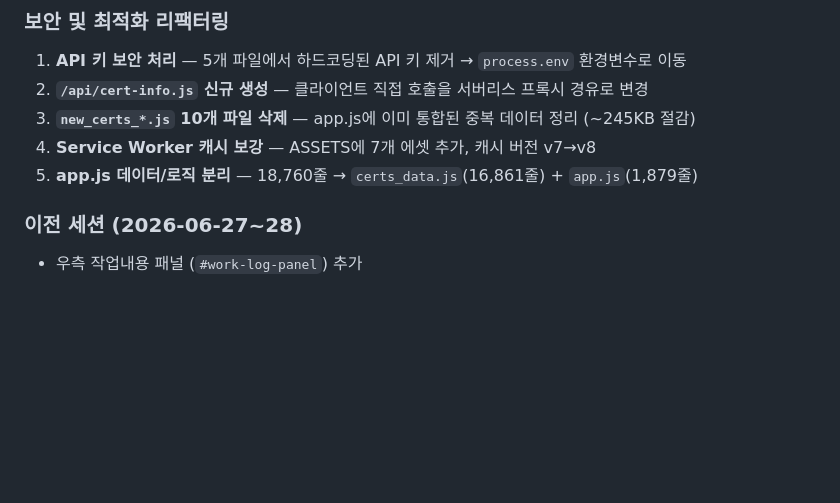
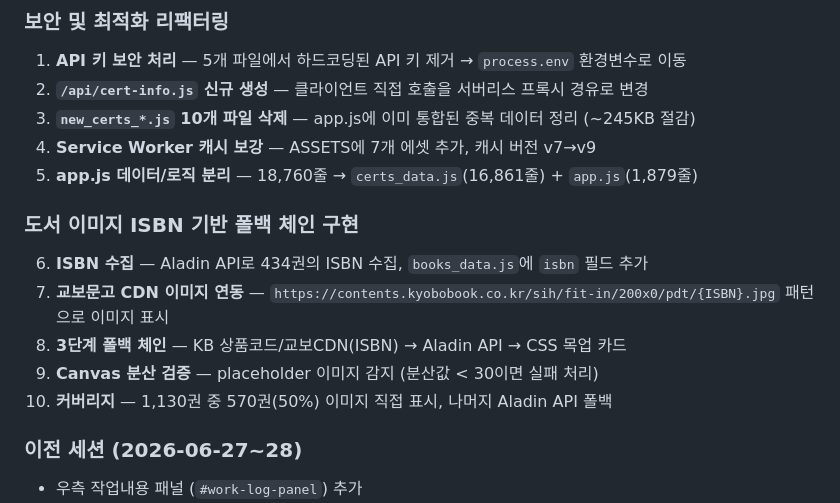
Before and after one commit to hcday84/industrial-safety-dashboard-26.6.7-, a Markdown page: task.md, the part around the change. GitHub-like rendering; blank space fills up the shorter version.

Commit message:
auto: Claude 작업 자동 커밋

```diff
--- a/task.md
+++ b/task.md
@@ -60,8 +60,16 @@
 1. **API 키 보안 처리** — 5개 파일에서 하드코딩된 API 키 제거 → `process.env` 환경변수로 이동
 2. **`/api/cert-info.js` 신규 생성** — 클라이언트 직접 호출을 서버리스 프록시 경유로 변경
 3. **`new_certs_*.js` 10개 파일 삭제** — app.js에 이미 통합된 중복 데이터 정리 (~245KB 절감)
-4. **Service Worker 캐시 보강** — ASSETS에 7개 에셋 추가, 캐시 버전 v7→v8
+4. **Service Worker 캐시 보강** — ASSETS에 7개 에셋 추가, 캐시 버전 v7→v9
 5. **app.js 데이터/로직 분리** — 18,760줄 → `certs_data.js`(16,861줄) + `app.js`(1,879줄)
+
+### 도서 이미지 ISBN 기반 폴백 체인 구현
+
+6. **ISBN 수집** — Aladin API로 434권의 ISBN 수집, `books_data.js`에 `isbn` 필드 추가
+7. **교보문고 CDN 이미지 연동** — `https://contents.kyobobook.co.kr/sih/fit-in/200x0/pdt/{ISBN}.jpg` 패턴으로 이미지 표시
+8. **3단계 폴백 체인** — KB 상품코드/교보CDN(ISBN) → Aladin API → CSS 목업 카드
+9. **Canvas 분산 검증** — placeholder 이미지 감지 (분산값 < 30이면 실패 처리)
+10. **커버리지** — 1,130권 중 570권(50%) 이미지 직접 표시, 나머지 Aladin API 폴백
 
 ### 이전 세션 (2026-06-27~28)
 
```
